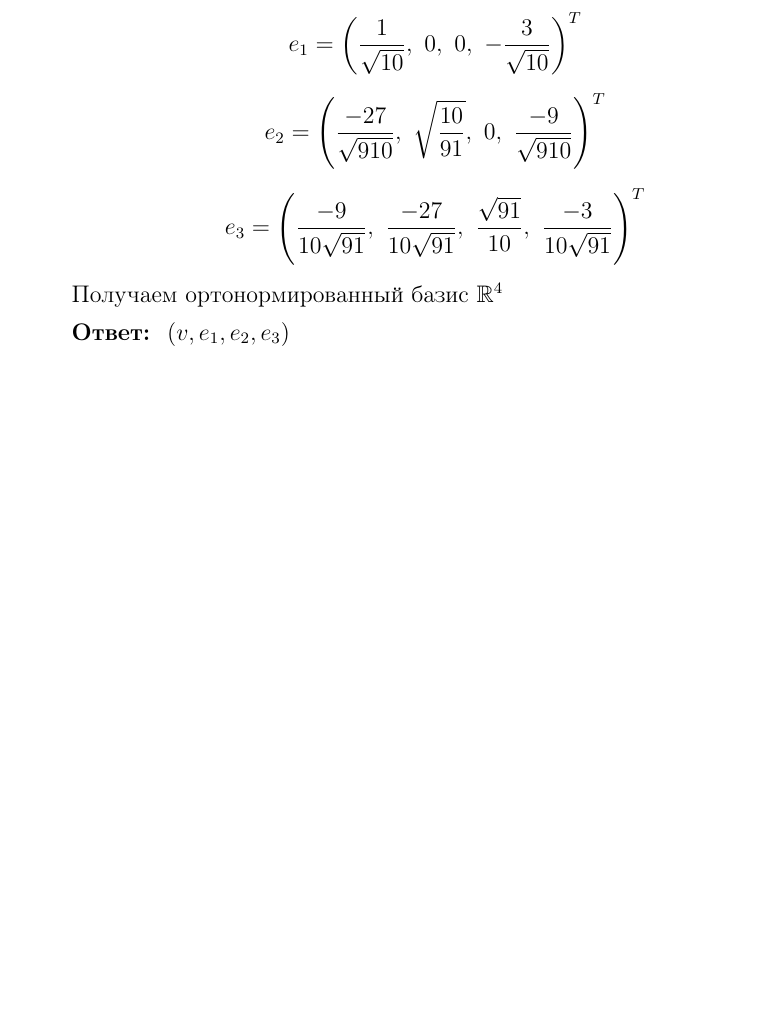
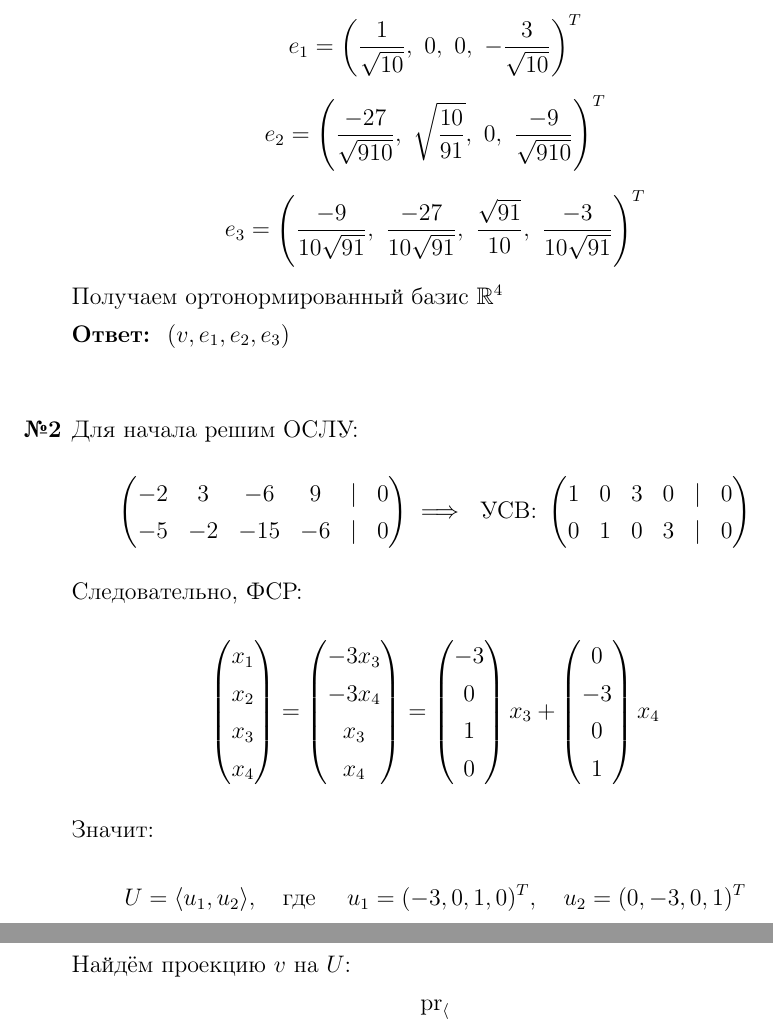
Before and after one commit to emelvv/hse-linal, a LaTeX document (ИДЗ8/main.tex): part of page 2 of 2 before the commit and two parts of pages 2 and 3 of 3 after it, the two joined at a grey line, cut so that both start at the same text, the shorter picture padded with empty space. Compiled offline with pdfLaTeX.

Commit message:
[2025-04-13 12:22:51]

```diff
--- a/ИДЗ8/main.tex
+++ b/ИДЗ8/main.tex
@@ -85,5 +85,18 @@
     $$e_3 = \left( \frac{-9}{10\sqrt{91}},\ \frac{-27}{10\sqrt{91}},\ \frac{\sqrt{91}}{10},\ \frac{-3}{10\sqrt{91}} \right)^T$$
     Получаем ортонормированный базис $\RR^4$\\
     \textbf{Ответ: } $(v, e_1, e_2, e_3)$\\
+
+
+    \item[\textbf{№2}]Для начала решим ОСЛУ:
+    $$\mat{ -2 & 3 & -6 & 9 & | & 0 \\
+    -5 & -2 & -15 & -6 & | & 0} \implies \text{ УСВ: } \mat{ 1 & 0 & 3 & 0 & | & 0 \\
+    0 & 1 & 0 & 3 & | & 0} $$
+    Следовательно, ФСР:
+    $$\mat{x_1\\x_2\\x_3\\x_4} = \mat{-3x_3\\-3x_4\\x_3\\x_4} = \mat{-3\\0\\1\\0}x_3 + \mat{0\\-3\\0\\1}x_4$$
+    Значит:
+    $$U = \langle u_1, u_2 \rangle, \quad \text{где } \quad u_1= (-3, 0, 1, 0)^T, \quad  u_2 = (0, -3, 0, 1)^T$$
+    Найдём проекцию $v$ на $U$:
+    $$\text{pr}_{\langle}$$
+
 \end{enumerate}
 \end{document}
```
Also changed, not shown: ДЗ25/main.tex (+4 -1 lines), ДЗ25/main.pdf, ИДЗ8/main.pdf, 7 other files.
